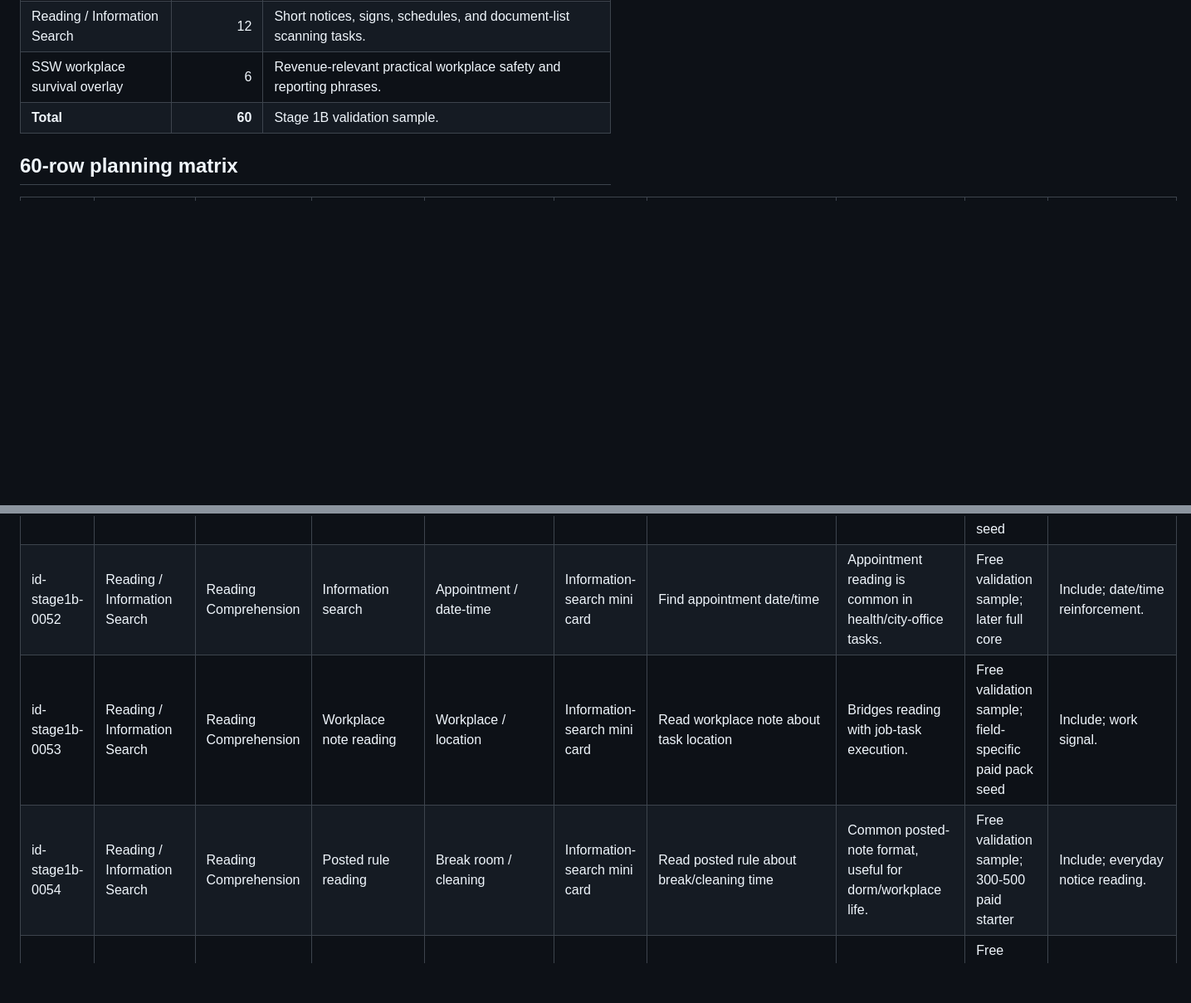
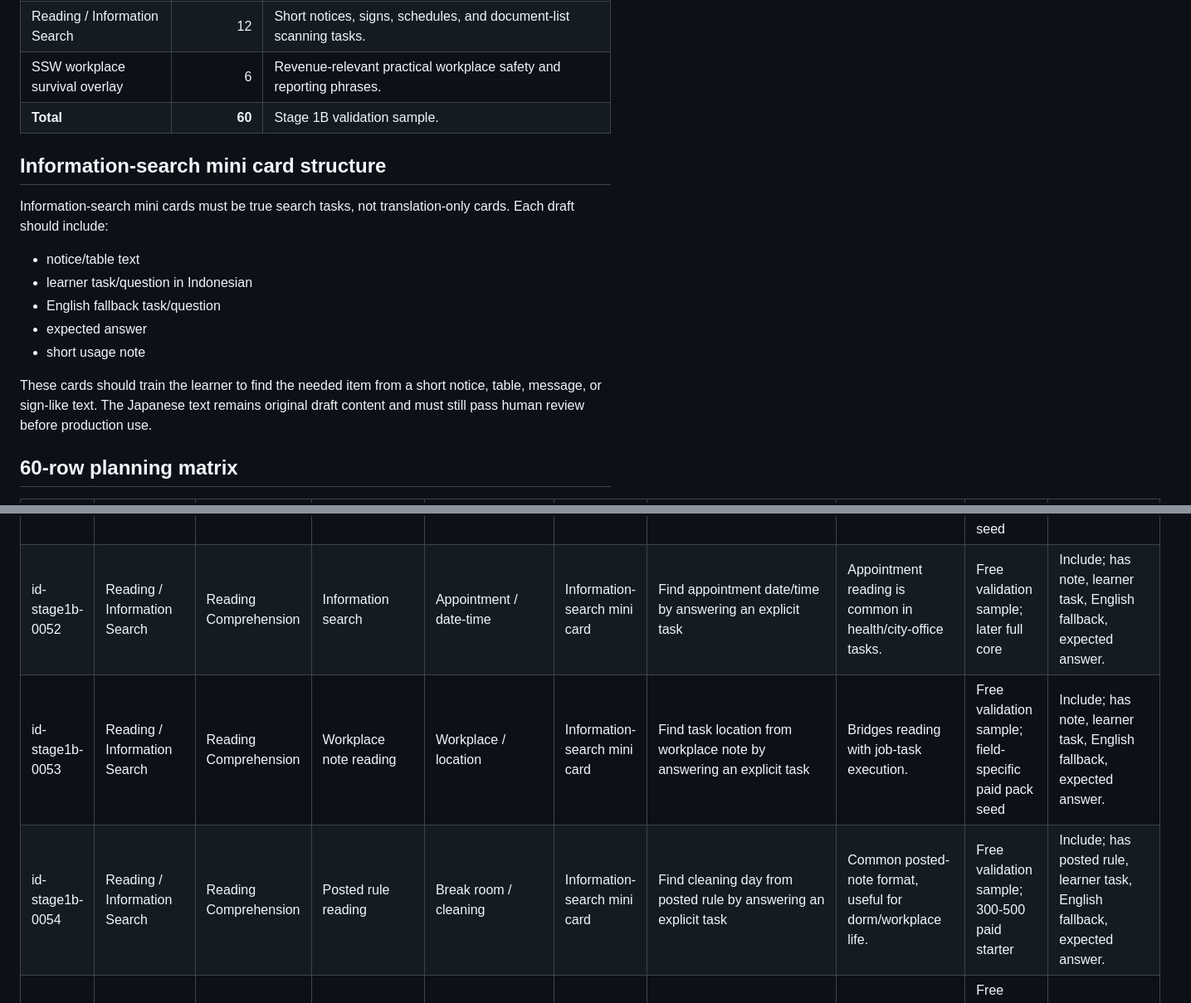
Before and after one commit to foxwolf321/Language-learning-app, a Markdown page: docs/INDONESIAN_STAGE_1B_CONTENT_MATRIX.md, 2 parts joined by grey strips. Shown at 83% size. Rendered like a GitHub page; blank space fills up the shorter version.

```diff
--- a/docs/INDONESIAN_STAGE_1B_CONTENT_MATRIX.md
+++ b/docs/INDONESIAN_STAGE_1B_CONTENT_MATRIX.md
@@ -28,6 +28,18 @@ The goal is validation and monetization focus, not broad app completion. The sam
 | SSW workplace survival overlay | 6 | Revenue-relevant practical workplace safety and reporting phrases. |
 | **Total** | **60** | Stage 1B validation sample. |
 
+## Information-search mini card structure
+
+Information-search mini cards must be true search tasks, not translation-only cards. Each draft should include:
+
+- notice/table text
+- learner task/question in Indonesian
+- English fallback task/question
+- expected answer
+- short usage note
+
+These cards should train the learner to find the needed item from a short notice, table, message, or sign-like text. The Japanese text remains original draft content and must still pass human review before production use.
+
 ## 60-row planning matrix
 
 | Card ID | Bucket | JFT section | Skill category | Scenario/domain | Card mode | Japanese target idea | Why it helps JFT/SSW | Free sample vs paid-pack potential | Priority note |
@@ -85,7 +97,7 @@ The goal is validation and monetization focus, not broad app completion. The sam
 | id-stage1b-0051 | Reading / Information Search | Reading Comprehension | Sign reading | Public/workplace restriction | Kanji / Sign Reading | Read prohibition/facility sign | Prevents mistakes in public and workplace restricted areas. | Free validation sample; field-specific paid pack seed | Must include; safety restriction. |
-| id-stage1b-0052 | Reading / Information Search | Reading Comprehension | Information search | Appointment / date-time | Information-search mini card | Find appointment date/time | Appointment reading is common in health/city-office tasks. | Free validation sample; later full core | Include; date/time reinforcement. |
-| id-stage1b-0053 | Reading / Information Search | Reading Comprehension | Workplace note reading | Workplace / location | Information-search mini card | Read workplace note about task location | Bridges reading with job-task execution. | Free validation sample; field-specific paid pack seed | Include; work signal. |
-| id-stage1b-0054 | Reading / Information Search | Reading Comprehension | Posted rule reading | Break room / cleaning | Information-search mini card | Read posted rule about break/cleaning time | Common posted-note format, useful for dorm/workplace life. | Free validation sample; 300-500 paid starter | Include; everyday notice reading. |
+| id-stage1b-0052 | Reading / Information Search | Reading Comprehension | Information search | Appointment / date-time | Information-search mini card | Find appointment date/time by answering an explicit task | Appointment reading is common in health/city-office tasks. | Free validation sample; later full core | Include; has note, learner task, English fallback, expected answer. |
+| id-stage1b-0053 | Reading / Information Search | Reading Comprehension | Workplace note reading | Workplace / location | Information-search mini card | Find task location from workplace note by answering an explicit task | Bridges reading with job-task execution. | Free validation sample; field-specific paid pack seed | Include; has note, learner task, English fallback, expected answer. |
+| id-stage1b-0054 | Reading / Information Search | Reading Comprehension | Posted rule reading | Break room / cleaning | Information-search mini card | Find cleaning day from posted rule by answering an explicit task | Common posted-note format, useful for dorm/workplace life. | Free validation sample; 300-500 paid starter | Include; has posted rule, learner task, English fallback, expected answer. |
 | id-stage1b-0055 | SSW workplace survival overlay | Conversation and Expression | Reporting problem | Workplace equipment | Production | Report machine stopped | Safety and productivity issue that workers must report quickly. | Free validation sample; field-specific paid pack seed | Must include; strong SSW signal. |
 | id-stage1b-0056 | SSW workplace survival overlay | Conversation and Expression | Safety confirmation | Workplace safety | Production | Ask whether it is safe to continue | Prevents unsafe work continuation and supports supervisor communication. | Free validation sample; field-specific paid pack seed | Must include; safety-first value. |
 | id-stage1b-0057 | SSW workplace survival overlay | Conversation and Expression | Reporting injury | Workplace health/safety | Production | Say injured and ask for first-aid kit | Highly practical emergency communication. | Free validation sample; field-specific paid pack seed | Must include; high-stakes phrase. |
```
Also changed, not shown: other parts of docs/INDONESIAN_STAGE_1B_CONTENT_MATRIX.md (+10 -9 lines).
